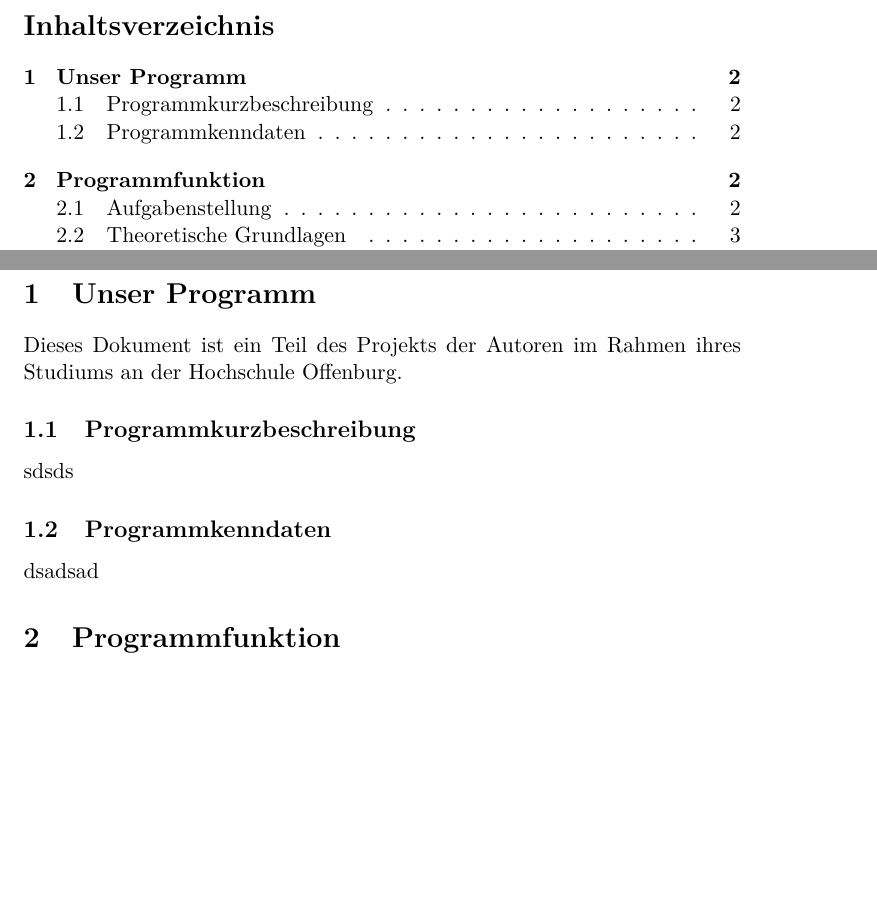
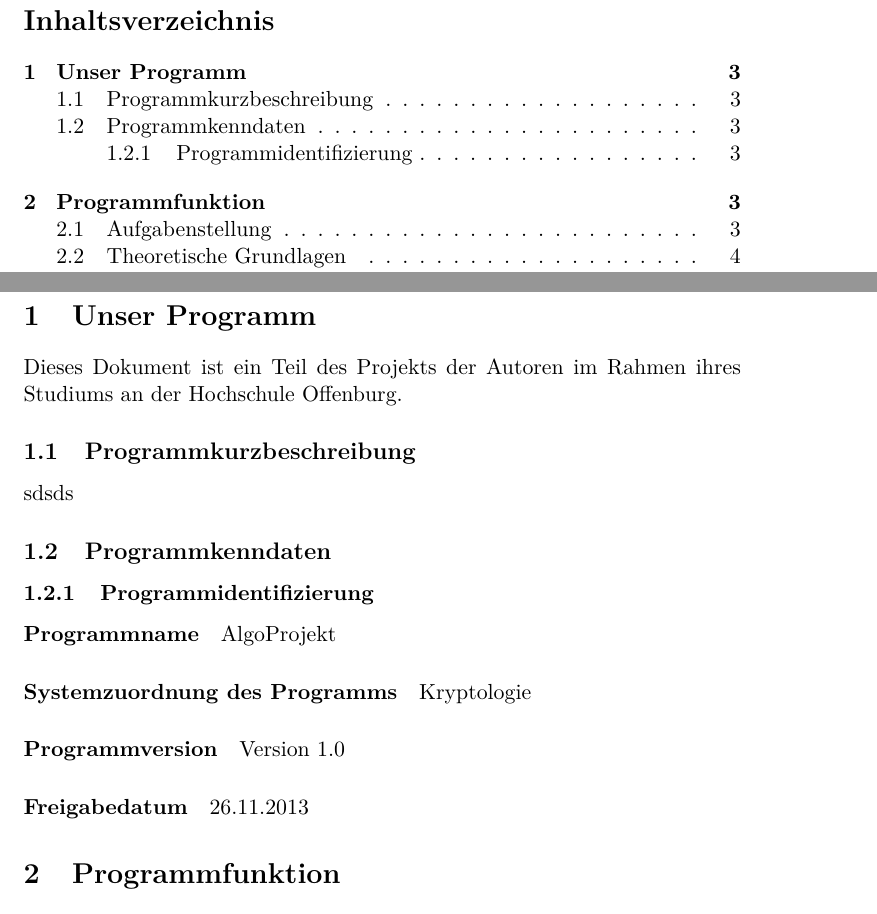
Before and after one commit to Thermi/Dokumentation, a LaTeX document (Dokumentation.tex): two parts of pages 1 and 2 of 3 before the commit and two parts of pages 2 and 3 of 4 after it, joined at a grey line, cut so that both start at the same text, the shorter picture padded with empty space. Compiled offline with pdfLaTeX.

Commit message:
-Schrieb die Programmkenndaten

```diff
--- a/Dokumentation.tex
+++ b/Dokumentation.tex
@@ -5,7 +5,7 @@
 \usepackage[ngerman]{babel}
 \usepackage{lmodern}
 \title{\textbf{AlgoProjekt}}
-\author{Maria Markst\"adter\\
+\author{Maria Markstäadter\\
                 Noel Kuntze\\
                 Ruben Anders\\}
 \date{\today}
@@ -19,8 +24,15 @@ Dieses Dokument ist ein Teil des Projekts der Autoren im Rahmen ihres Studiums a
   \subsection{Programmkurzbeschreibung}
   sdsds
   \subsection{Programmkenndaten}
-  dsadsad
-
+  \subsubsection{Programmidentifizierung}
+  \paragraph{Programmname}
+  AlgoProjekt
+  \paragraph{Systemzuordnung des Programms}
+  Kryptologie
+  \paragraph{Programmversion}
+  Version 1.0
+  \paragraph{Freigabedatum}
+  \date{26.11.2013}
   \section{Programmfunktion}
   dsdsads
   \subsection{Aufgabenstellung}
```
Also changed, not shown: Dokumentation.tex (6 more changed lines).
